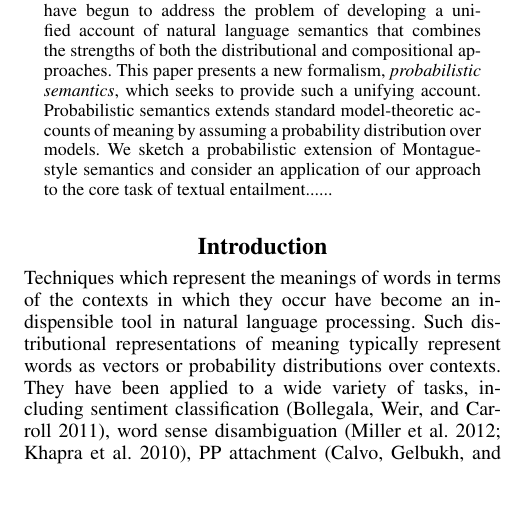
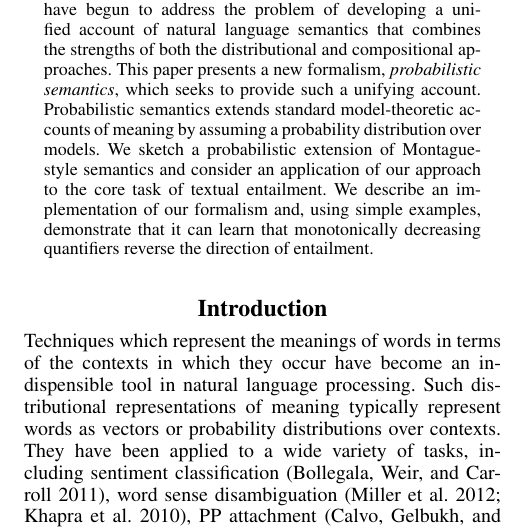
Before and after one commit to daoudclarke/probabilistic-semantics-paper, a LaTeX paper (probsem.tex): part of one column of page 1 of 6, cut so that both start at the same text, the shorter picture padded with empty space. Compiled offline with pdfLaTeX.

Commit message:
Add to abstract

```diff
--- a/probsem.tex
+++ b/probsem.tex
@@ -68,9 +68,3 @@ Falmer, Brighton, UK\\
 \maketitle
 \begin{abstract}
 % \begin{quote}
-Distributional representations of meaning typically
-represent words as vectors or probability distributions over
-contexts. Such approaches to the representation of meaning differ markedly from compositional, model-theoretic treatments of meaning
-such as Montague semantics. Recently, researchers have begun to address the problem of  developing a unified account of natural language semantics that combines the strengths of both the distributional and compositional approaches. This paper presents a new formalism, {\em probabilistic semantics\/}, which seeks to provide such a unifying account. Probabilistic semantics extends standard model-theoretic
-accounts of meaning by assuming a probability distribution over
-models. We sketch a probabilistic extension of Montague-style semantics and consider an application of our approach to the core task of textual entailment......
@@ -79,3 +74,17 @@ models. We sketch a probabilistic extension of Montague-style semantics and cons
+  compositional, model-theoretic treatments of meaning such as
+  Montague semantics. Recently, researchers have begun to address the
+  problem of developing a unified account of natural language
+  semantics that combines the strengths of both the distributional and
+  compositional approaches. This paper presents a new formalism, {\em
+    probabilistic semantics\/}, which seeks to provide such a unifying
+  account. Probabilistic semantics extends standard model-theoretic
+  accounts of meaning by assuming a probability distribution over
+  models. We sketch a probabilistic extension of Montague-style
+  semantics and consider an application of our approach to the core
+  task of textual entailment. We describe an implementation of our
+  formalism and, using simple examples, demonstrate that it can learn
+  that monotonically decreasing quantifiers reverse the direction of
+  entailment.
 % \end{quote}
 \end{abstract}
 
```
Also changed, not shown: probsem.tex (5 more changed lines).
